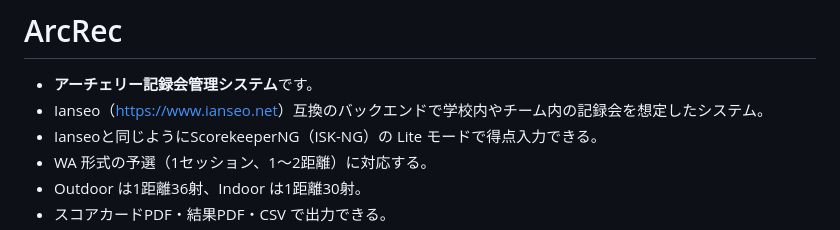
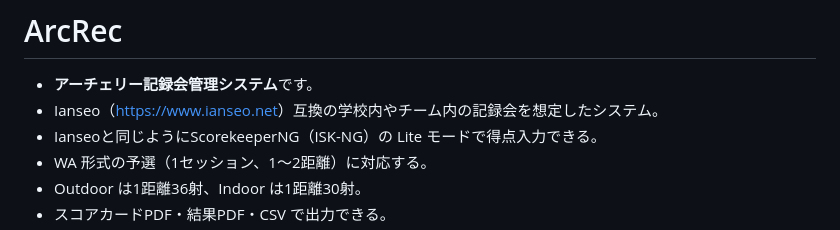
Before and after one commit to e-donkun/ArcRec, a Markdown page: README.md, the part around the change. GitHub-like rendering.

Commit message:
README.md の更新

```diff
--- a/README.md
+++ b/README.md
@@ -1,7 +1,7 @@
 # ArcRec
 
 - **アーチェリー記録会管理システム**です。
-- Ianseo（<https://www.ianseo.net>）互換のバックエンドで学校内やチーム内の記録会を想定したシステム。
+- Ianseo（<https://www.ianseo.net>）互換の学校内やチーム内の記録会を想定したシステム。
 - Ianseoと同じようにScorekeeperNG（ISK-NG）の Lite モードで得点入力できる。
 - WA 形式の予選（1セッション、1〜2距離）に対応する。
 - Outdoor は1距離36射、Indoor は1距離30射。
```
